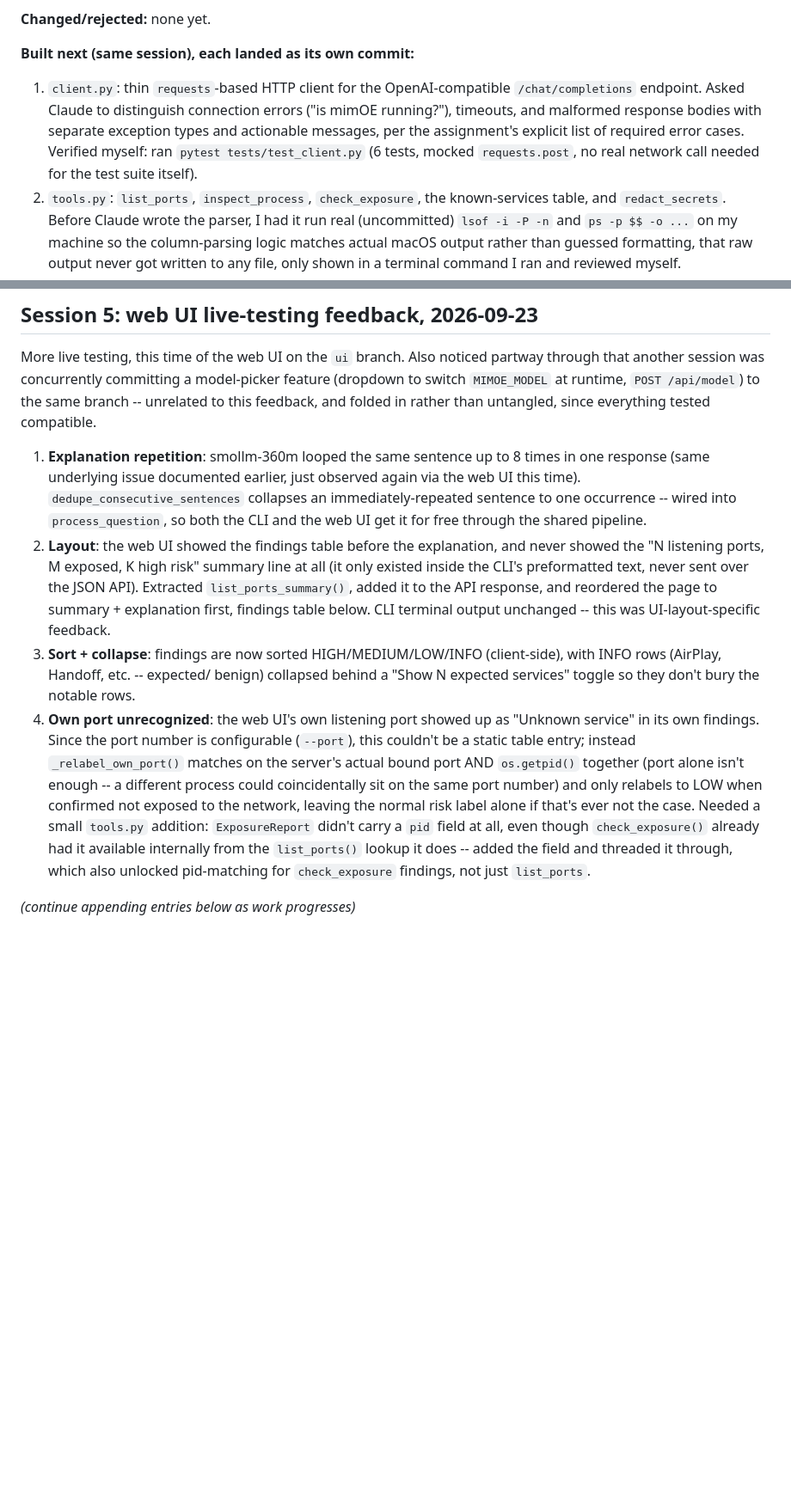
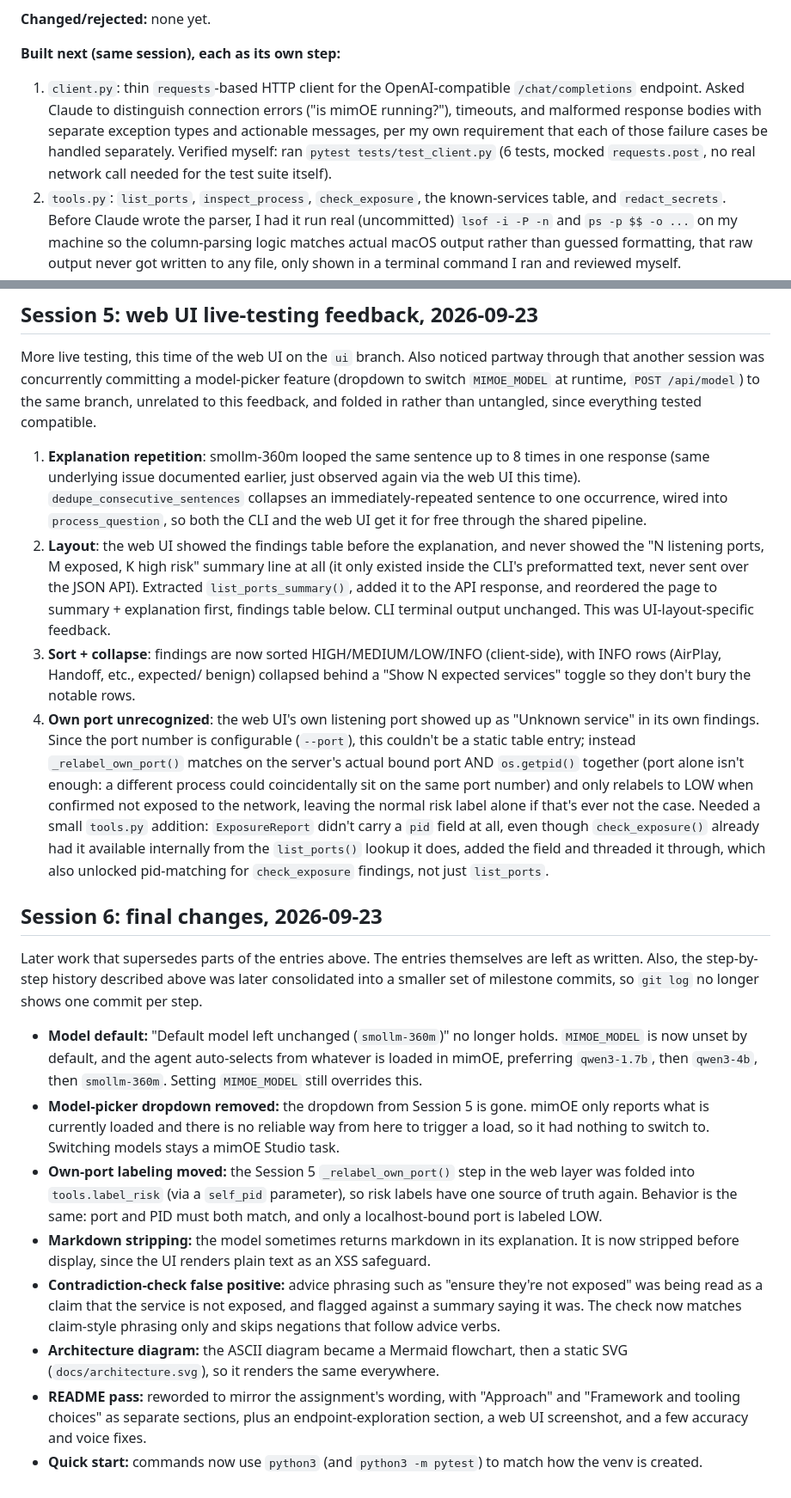
Before and after one commit to ghazalb76/mimoe-port-check, a Markdown page: NOTES.md, 2 parts joined by grey strips. Shown at 86% size. Drawn GitHub-style; blank space fills up the shorter version.

```diff
--- a/NOTES.md
+++ b/NOTES.md
@@ -27,13 +27,13 @@ Written as we go so the final README section is honest, not reconstructed after
 
 **Changed/rejected:** none yet.
 
-**Built next (same session), each landed as its own commit:**
+**Built next (same session), each as its own step:**
 1. `client.py`: thin `requests`-based HTTP client for the OpenAI-compatible
    `/chat/completions` endpoint. Asked Claude to distinguish connection errors
    ("is mimOE running?"), timeouts, and malformed response bodies with separate
-   exception types and actionable messages, per the assignment's explicit list of
-   required error cases. Verified myself: ran `pytest tests/test_client.py`
-   (6 tests, mocked `requests.post`, no real network call needed for the test
+   exception types and actionable messages, per my own requirement that
+   each of those failure cases be handled separately. Verified myself: ran
+   `pytest tests/test_client.py` (6 tests, mocked `requests.post`, no real network call needed for the test
    suite itself).
 2. `tools.py`: `list_ports`, `inspect_process`, `check_exposure`, the
    known-services table, and `redact_secrets`. Before Claude wrote the parser, I
@@ -283,13 +283,13 @@ green after every one.
 More live testing, this time of the web UI on the `ui` branch. Also
 noticed partway through that another session was concurrently committing
 a model-picker feature (dropdown to switch `MIMOE_MODEL` at runtime,
-`POST /api/model`) to the same branch -- unrelated to this feedback, and
+`POST /api/model`) to the same branch, unrelated to this feedback, and
 folded in rather than untangled, since everything tested compatible.
 
 1. **Explanation repetition**: smollm-360m looped the same sentence up to
    8 times in one response (same underlying issue documented earlier, just
    observed again via the web UI this time). `dedupe_consecutive_sentences`
-   collapses an immediately-repeated sentence to one occurrence -- wired
+   collapses an immediately-repeated sentence to one occurrence, wired
    into `process_question`, so both the CLI and the web UI get it for
    free through the shared pipeline.
 2. **Layout**: the web UI showed the findings table before the
@@ -298,23 +298,60 @@ folded in rather than untangled, since everything tested compatible.
    preformatted text, never sent over the JSON API). Extracted
    `list_ports_summary()`, added it to the API response, and reordered
    the page to summary + explanation first, findings table below. CLI
-   terminal output unchanged -- this was UI-layout-specific feedback.
+   terminal output unchanged. This was UI-layout-specific feedback.
 3. **Sort + collapse**: findings are now sorted HIGH/MEDIUM/LOW/INFO
-   (client-side), with INFO rows (AirPlay, Handoff, etc. -- expected/
+   (client-side), with INFO rows (AirPlay, Handoff, etc., expected/
    benign) collapsed behind a "Show N expected services" toggle so they
    don't bury the notable rows.
 4. **Own port unrecognized**: the web UI's own listening port showed up
    as "Unknown service" in its own findings. Since the port number is
    configurable (`--port`), this couldn't be a static table entry; instead
    `_relabel_own_port()` matches on the server's actual bound port AND
-   `os.getpid()` together (port alone isn't enough -- a different process
+   `os.getpid()` together (port alone isn't enough: a different process
    could coincidentally sit on the same port number) and only relabels to
    LOW when confirmed not exposed to the network, leaving the normal risk
    label alone if that's ever not the case. Needed a small `tools.py`
    addition: `ExposureReport` didn't carry a `pid` field at all, even
    though `check_exposure()` already had it available internally from the
-   `list_ports()` lookup it does -- added the field and threaded it
+   `list_ports()` lookup it does, added the field and threaded it
    through, which also unlocked pid-matching for `check_exposure`
    findings, not just `list_ports`.
 
-_(continue appending entries below as work progresses)_
+## Session 6: final changes, 2026-09-23
+
+Later work that supersedes parts of the entries above. The entries
+themselves are left as written. Also, the step-by-step history described
+above was later consolidated into a smaller set of milestone commits, so
+`git log` no longer shows one commit per step.
+
+- **Model default:** "Default model left unchanged (`smollm-360m`)" no
+  longer holds. `MIMOE_MODEL` is now unset by default, and the agent
+  auto-selects from whatever is loaded in mimOE, preferring `qwen3-1.7b`,
+  then `qwen3-4b`, then `smollm-360m`. Setting `MIMOE_MODEL` still
+  overrides this.
+- **Model-picker dropdown removed:** the dropdown from Session 5 is gone.
+  mimOE only reports what is currently loaded and there is no reliable way
+  from here to trigger a load, so it had nothing to switch to. Switching
+  models stays a mimOE Studio task.
+- **Own-port labeling moved:** the Session 5 `_relabel_own_port()` step in
+  the web layer was folded into `tools.label_risk` (via a `self_pid`
+  parameter), so risk labels have one source of truth again. Behavior is
+  the same: port and PID must both match, and only a localhost-bound port
+  is labeled LOW.
+- **Markdown stripping:** the model sometimes returns markdown in its
+  explanation. It is now stripped before display, since the UI renders plain
+  text as an XSS safeguard.
+- **Contradiction-check false positive:** advice phrasing such as "ensure
+  they're not exposed" was being read as a claim that the service is not
+  exposed, and flagged against a summary saying it was. The check now
+  matches claim-style phrasing only and skips negations that follow advice
+  verbs.
+- **Architecture diagram:** the ASCII diagram became a Mermaid flowchart,
+  then a static SVG (`docs/architecture.svg`), so it renders the same
+  everywhere.
+- **README pass:** reworded to mirror the assignment's wording, with
+  "Approach" and "Framework and tooling choices" as separate sections, plus
+  an endpoint-exploration section, a web UI screenshot, and a few accuracy
+  and voice fixes.
+- **Quick start:** commands now use `python3` (and `python3 -m pytest`) to
+  match how the venv is created.
```
Also changed, not shown: other parts of NOTES.md (+18 -18 lines), docs/DETAILS.md (+11 -12 lines).
